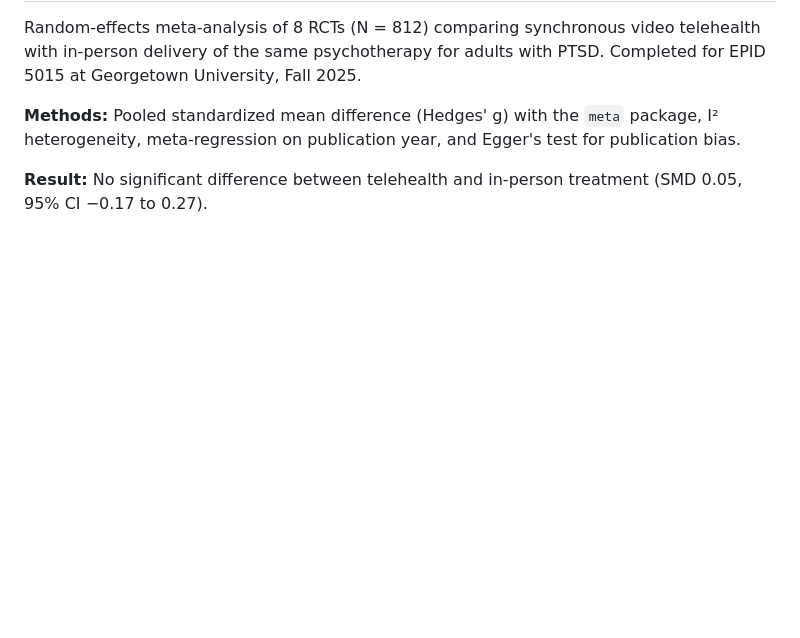
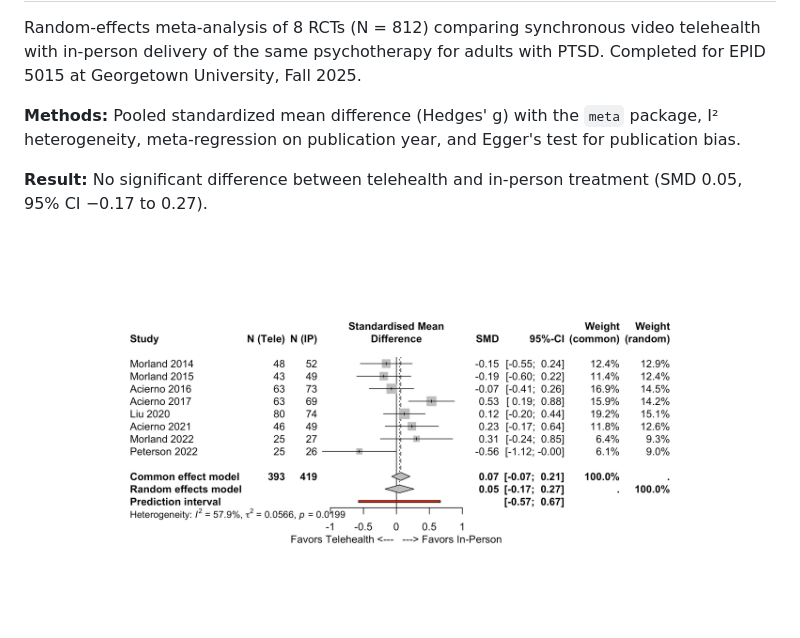
Before and after one commit to sagehager/telehealth-ptsd-meta-analysis, a Markdown page: README.md, the part around the change. GitHub-like rendering; pictures changed too: forest_plot.png (added); blank space fills up the shorter version.

Commit message:
Add forest plot to README

```diff
--- a/README.md
+++ b/README.md
@@ -9,3 +9,5 @@ Random-effects meta-analysis of 8 RCTs (N = 812) comparing synchronous video tel
 **Methods:** Pooled standardized mean difference (Hedges' g) with the `meta` package, I² heterogeneity, meta-regression on publication year, and Egger's test for publication bias.
 
 **Result:** No significant difference between telehealth and in-person treatment (SMD 0.05, 95% CI −0.17 to 0.27).
+
+![Forest plot](forest_plot.png)
```
Also changed, not shown: 1 other file.
